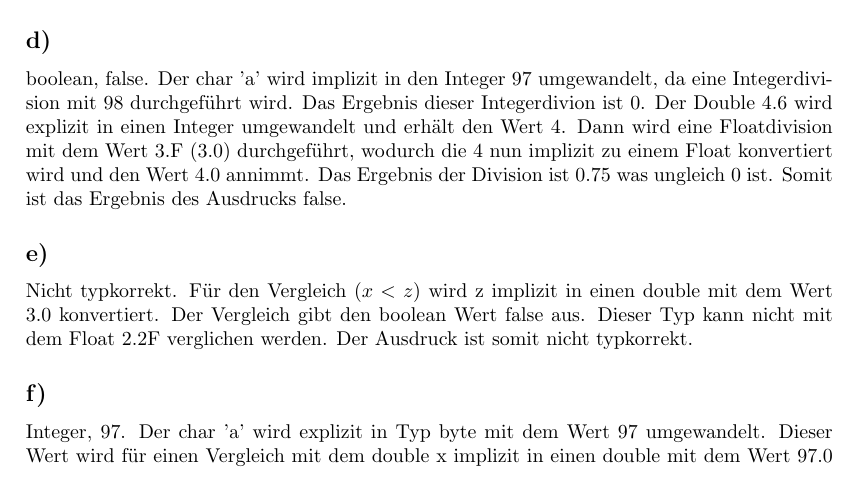
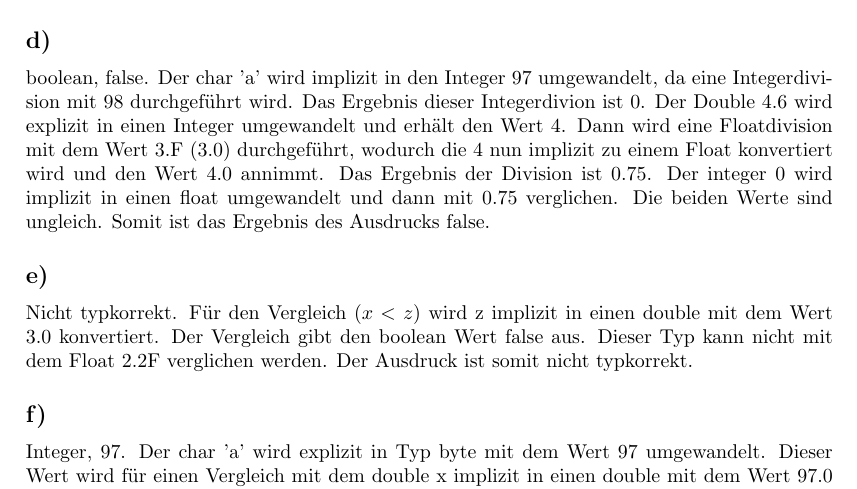
Before and after one commit to JulianGi/PrograAbgaben, a LaTeX problem sheet (UE/02/Uebung_02_HA.tex): part of page 1 of 2, cut so that both start at the same text. Compiled offline with pdfLaTeX.

Commit message:
Uebung 2 update

```diff
--- a/UE/02/Uebung_02_HA.tex
+++ b/UE/02/Uebung_02_HA.tex
@@ -27,7 +27,7 @@ Nicht typkorrekt. x ist ein double und y ein boolean. Diese Typen sind unverglei
 \subsection*{c)}
 boolean, false. Nur ein teil des Ausdrucks true ist, der \&\& Operator jedoch zwei true Eingaben für eine true Ausgabe benötigt.
 \subsection*{d)}
-boolean, false. Der char 'a' wird implizit in den Integer 97 umgewandelt, da eine Integerdivision mit 98 durchgeführt wird. Das Ergebnis dieser Integerdivion ist 0. Der Double 4.6 wird explizit in einen Integer umgewandelt und erhält den Wert 4. Dann wird eine Floatdivision mit dem Wert 3.F (3.0) durchgeführt, wodurch die 4 nun implizit zu einem Float konvertiert wird und den Wert 4.0 annimmt. Das Ergebnis der Division ist 0.75 was ungleich 0 ist. Somit ist das Ergebnis des Ausdrucks false.
+boolean, false. Der char 'a' wird implizit in den Integer 97 umgewandelt, da eine Integerdivision mit 98 durchgeführt wird. Das Ergebnis dieser Integerdivion ist 0. Der Double 4.6 wird explizit in einen Integer umgewandelt und erhält den Wert 4. Dann wird eine Floatdivision mit dem Wert 3.F (3.0) durchgeführt, wodurch die 4 nun implizit zu einem Float konvertiert wird und den Wert 4.0 annimmt. Das Ergebnis der Division ist 0.75. Der integer 0 wird implizit in einen float umgewandelt und dann mit 0.75 verglichen. Die beiden Werte sind ungleich. Somit ist das Ergebnis des Ausdrucks false.
 \subsection*{e)}
 Nicht typkorrekt. Für den Vergleich $(x < z)$ wird z implizit in einen double mit dem Wert 3.0 konvertiert. Der Vergleich gibt den boolean Wert false aus. Dieser Typ kann nicht mit dem Float 2.2F verglichen werden. Der Ausdruck ist somit nicht typkorrekt.
 \subsection*{f)}
```
Also changed, not shown: UE/02/Uebung_02_HA.pdf, 2 other files.
